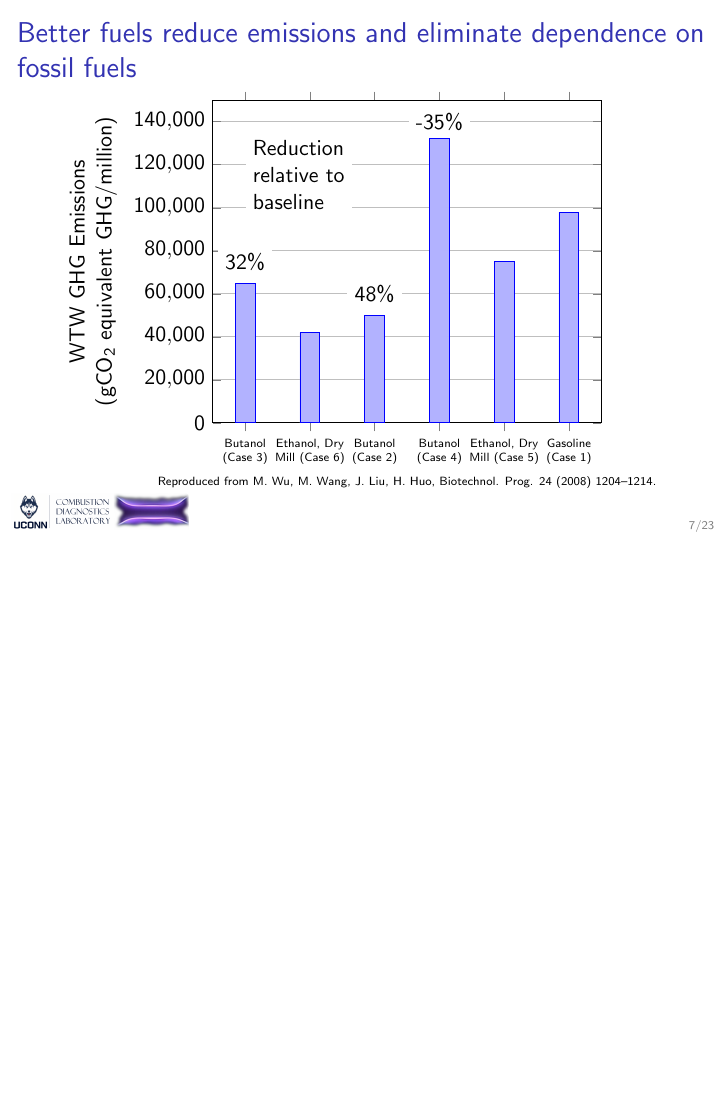
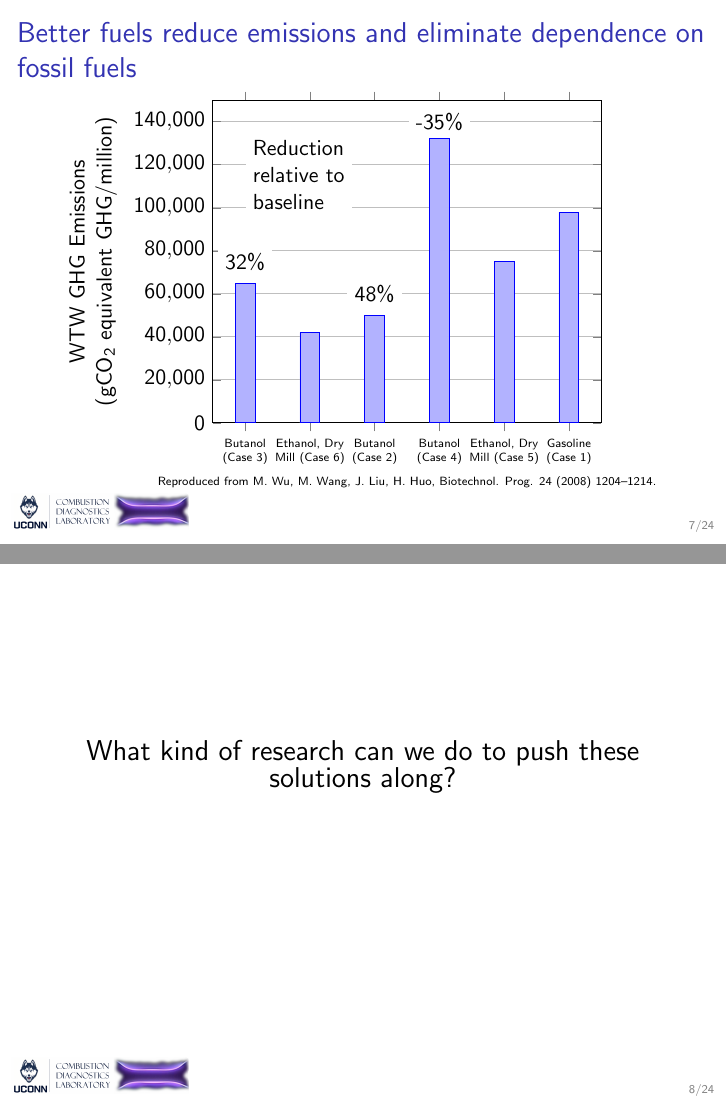
Before and after one commit to bryanwweber/defense, LaTeX slides (defense.tex): page 7 of 23 before the commit and pages 7 and 8 of 24 after it, the two joined at a grey line, the shorter picture padded with empty space. Compiled offline with pdfLaTeX.

Commit message:
Add what kind of research slide

```diff
--- a/defense.tex
+++ b/defense.tex
@@ -58,6 +58,12 @@ John Dec image
         \node[fill=white, anchor=north west, align=left] at (axis cs:1,135000) {Reduction\\relative to\\baseline};
         \end{axis}
         \end{tikzpicture}
+    \end{center}
+\end{frame}
+
+\begin{frame}
+    \begin{center}
+        {\Large What kind of research can we do to push these solutions along?}
     \end{center}
 \end{frame}
 
```
